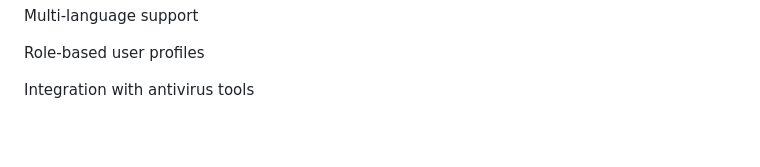
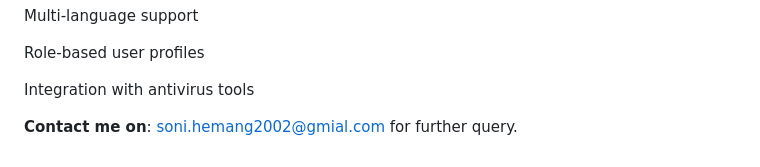
Before and after one commit to hemang2002/Cyber-Advisor, a Markdown page: README.md, the part around the change. Rendered like a GitHub page; blank space fills up the shorter version.

```diff
--- a/README.md
+++ b/README.md
@@ -134,3 +134,5 @@ Multi-language support
 Role-based user profiles
 
 Integration with antivirus tools
+
+**Contact me on**: soni.hemang2002@gmial.com for further query.
```
